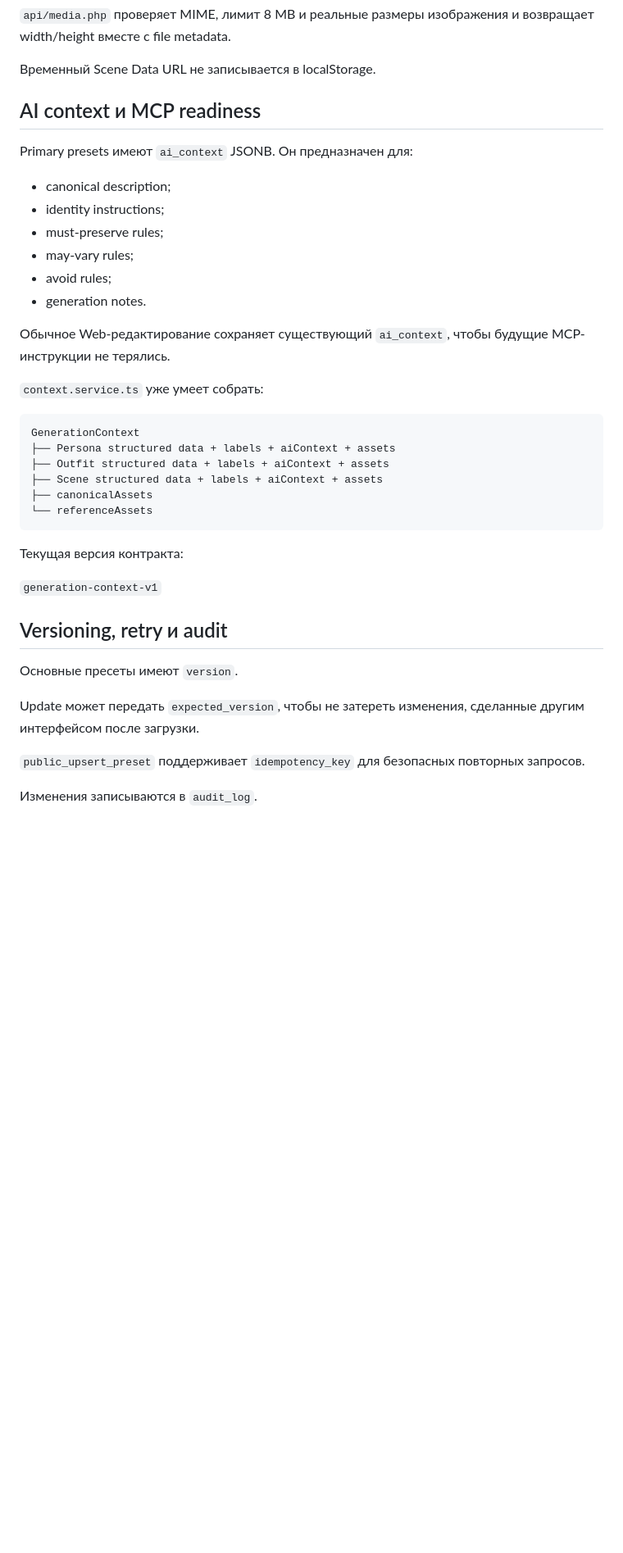
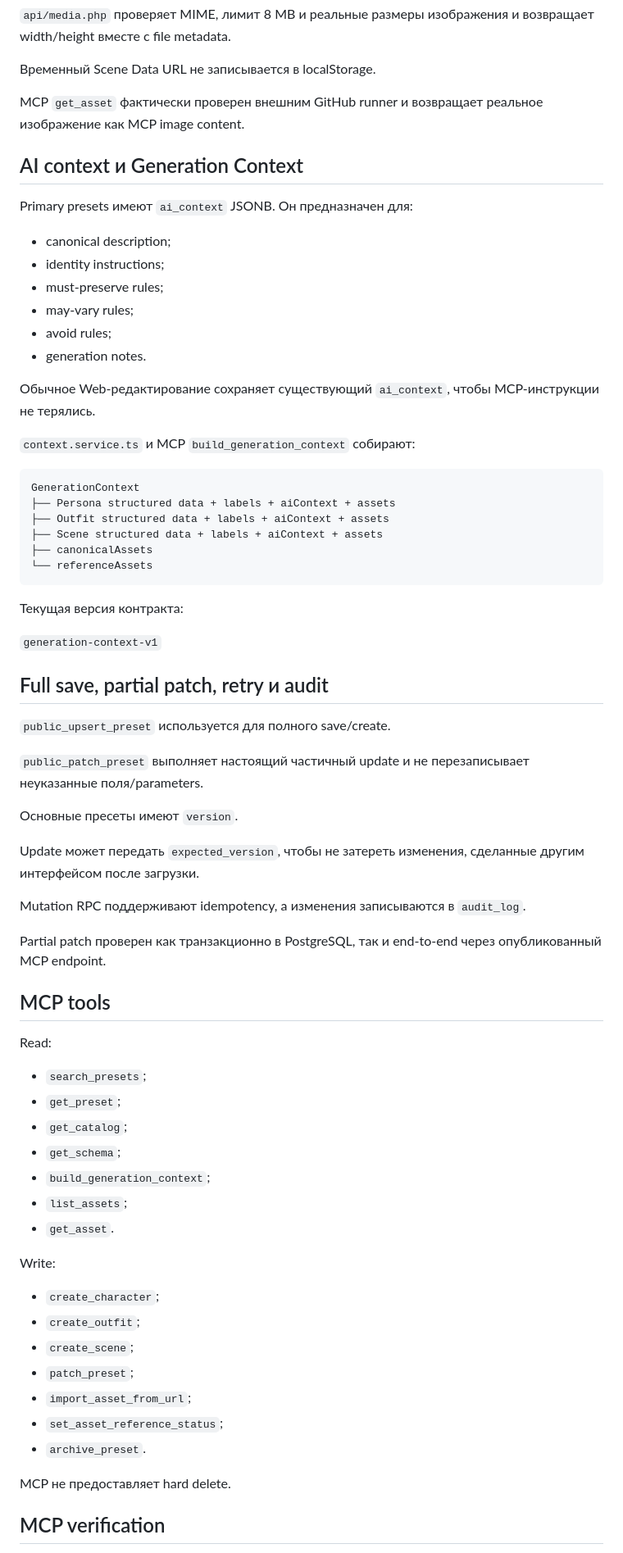
Before and after one commit to Abestreid/CharacterMaker, a Markdown page: refactor-v2/README.md, the part around one of its changes. Shown at 82% size. Drawn GitHub-style; blank space fills up the shorter version.

Commit message:
docs: update V2 README for deployed and validated MCP

````diff
--- a/refactor-v2/README.md
+++ b/refactor-v2/README.md
@@ -158,7 +174,9 @@ Asset status для AI/reference workflow:
 
 Временный Scene Data URL не записывается в localStorage.
 
-## AI context и MCP readiness
+MCP `get_asset` фактически проверен внешним GitHub runner и возвращает реальное изображение как MCP image content.
+
+## AI context и Generation Context
 
 Primary presets имеют `ai_context` JSONB. Он предназначен для:
 
@@ -169,9 +187,9 @@ Primary presets имеют `ai_context` JSONB. Он предназначен д
 - avoid rules;
 - generation notes.
 
-Обычное Web-редактирование сохраняет существующий `ai_context`, чтобы будущие MCP-инструкции не терялись.
+Обычное Web-редактирование сохраняет существующий `ai_context`, чтобы MCP-инструкции не терялись.
 
-`context.service.ts` уже умеет собрать:
+`context.service.ts` и MCP `build_generation_context` собирают:
 
 ```text
 GenerationContext
@@ -186,12 +204,43 @@ GenerationContext
 
 `generation-context-v1`
 
-## Versioning, retry и audit
+## Full save, partial patch, retry и audit
+
+`public_upsert_preset` используется для полного save/create.
+
+`public_patch_preset` выполняет настоящий частичный update и не перезаписывает неуказанные поля/parameters.
 
 Основные пресеты имеют `version`.
 
 Update может передать `expected_version`, чтобы не затереть изменения, сделанные другим интерфейсом после загрузки.
 
-`public_upsert_preset` поддерживает `idempotency_key` для безопасных повторных запросов.
+Mutation RPC поддерживают idempotency, а изменения записываются в `audit_log`.
 
-Изменения записываются в `audit_log`.
+Partial patch проверен как транзакционно в PostgreSQL, так и end-to-end через опубликованный MCP endpoint.
+
+## MCP tools
+
+Read:
+
+- `search_presets`;
+- `get_preset`;
+- `get_catalog`;
+- `get_schema`;
+- `build_generation_context`;
+- `list_assets`;
+- `get_asset`.
+
+Write:
+
+- `create_character`;
+- `create_outfit`;
+- `create_scene`;
+- `patch_preset`;
+- `import_asset_from_url`;
+- `set_asset_reference_status`;
+- `archive_preset`.
+
+MCP не предоставляет hard delete.
+
+## MCP verification
+
````
Also changed, not shown: other parts of refactor-v2/README.md (+67 -15 lines).
